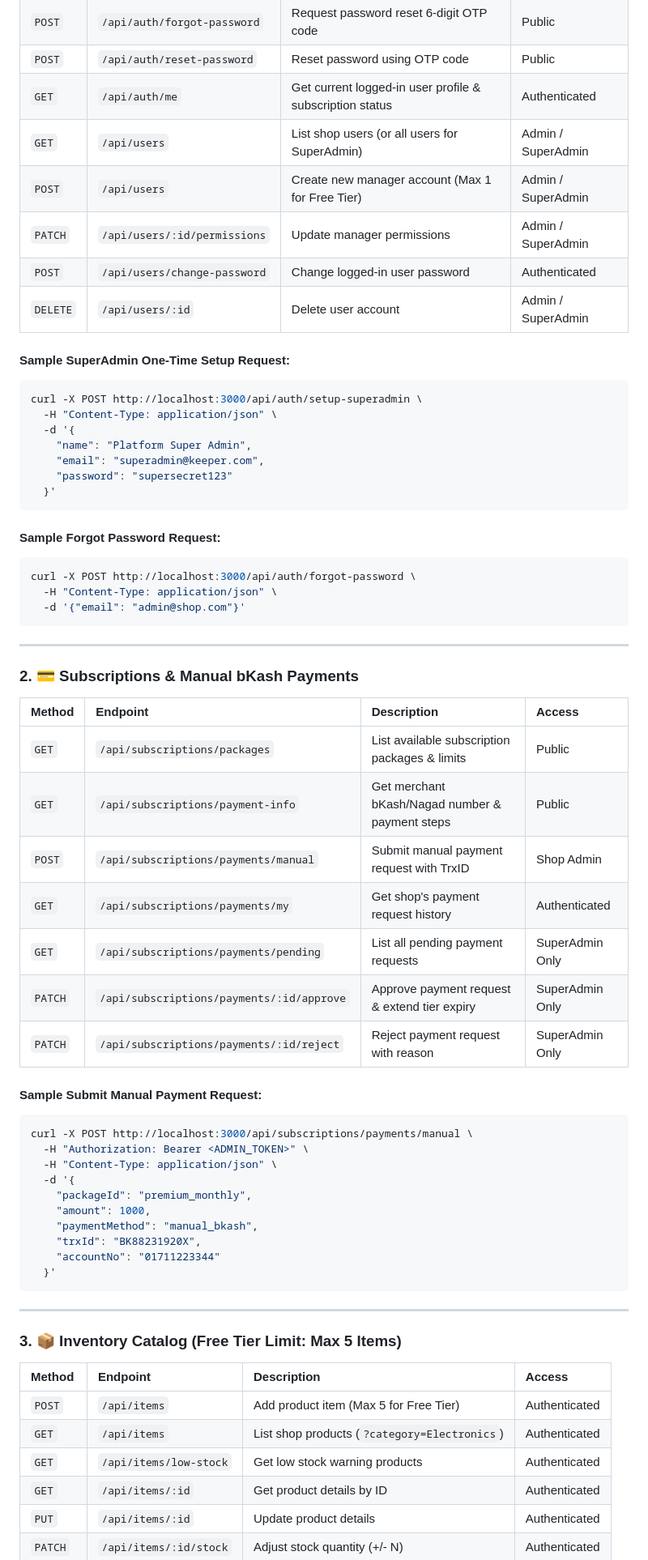
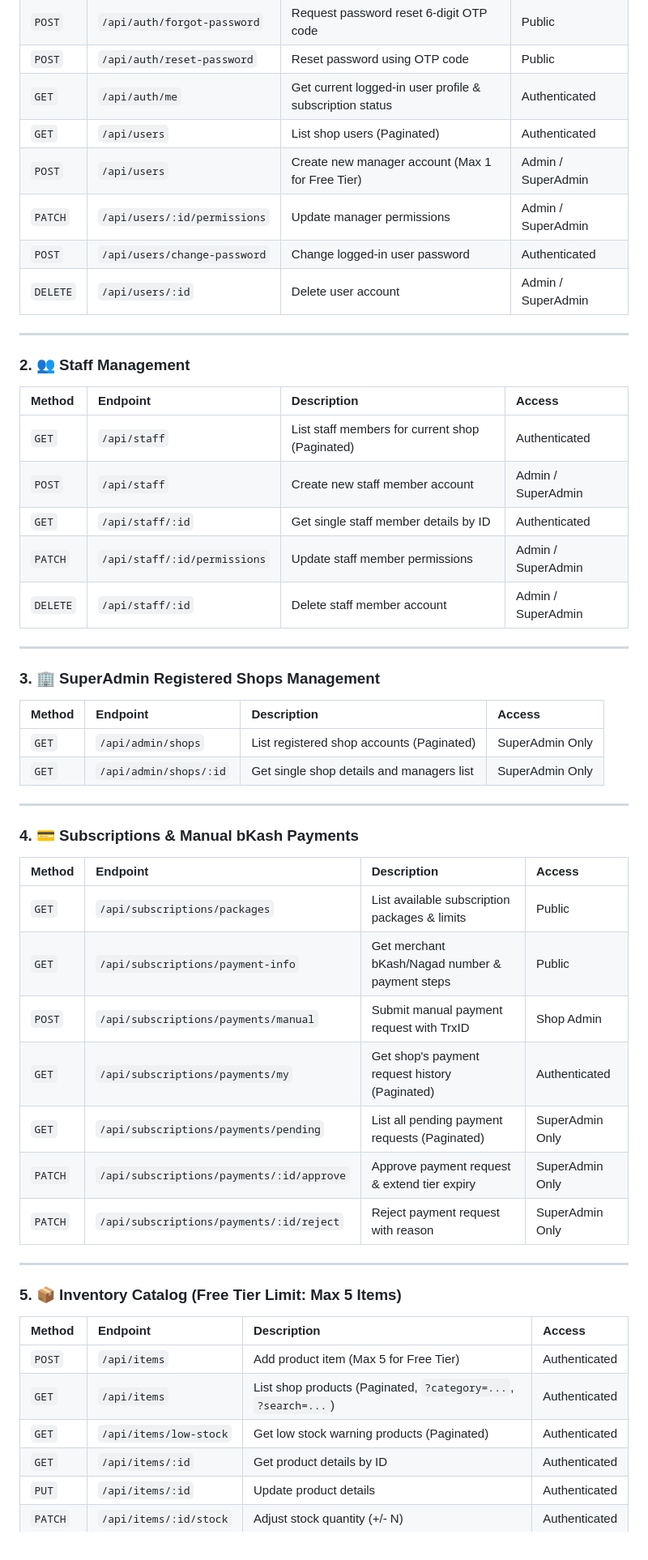
Before and after one commit to Earbaj/inventory_web_backend, a Markdown page: README.md, the part around one of its changes. Shown at 81% size. Drawn GitHub-style.

Commit message:
docs(readme): update README.md with pagination system, health check, staff management, and admin shops endpoints

````diff
--- a/README.md
+++ b/README.md
@@ -106,67 +137,56 @@ npm run start:prod
 | `POST` | `/api/auth/forgot-password` | Request password reset 6-digit OTP code | Public |
 | `POST` | `/api/auth/reset-password` | Reset password using OTP code | Public |
 | `GET` | `/api/auth/me` | Get current logged-in user profile & subscription status | Authenticated |
-| `GET` | `/api/users` | List shop users (or all users for SuperAdmin) | Admin / SuperAdmin |
+| `GET` | `/api/users` | List shop users (Paginated) | Authenticated |
 | `POST` | `/api/users` | Create new manager account (Max 1 for Free Tier) | Admin / SuperAdmin |
 | `PATCH` | `/api/users/:id/permissions` | Update manager permissions | Admin / SuperAdmin |
 | `POST` | `/api/users/change-password` | Change logged-in user password | Authenticated |
 | `DELETE` | `/api/users/:id` | Delete user account | Admin / SuperAdmin |
 
-#### Sample SuperAdmin One-Time Setup Request:
-```bash
-curl -X POST http://localhost:3000/api/auth/setup-superadmin \
-  -H "Content-Type: application/json" \
-  -d '{
-    "name": "Platform Super Admin",
-    "email": "superadmin@keeper.com",
-    "password": "supersecret123"
-  }'
-```
+---
 
-#### Sample Forgot Password Request:
-```bash
-curl -X POST http://localhost:3000/api/auth/forgot-password \
-  -H "Content-Type: application/json" \
-  -d '{"email": "admin@shop.com"}'
-```
+### 2. 👥 Staff Management
+
+| Method | Endpoint | Description | Access |
+| :--- | :--- | :--- | :--- |
+| `GET` | `/api/staff` | List staff members for current shop (Paginated) | Authenticated |
+| `POST` | `/api/staff` | Create new staff member account | Admin / SuperAdmin |
+| `GET` | `/api/staff/:id` | Get single staff member details by ID | Authenticated |
+| `PATCH` | `/api/staff/:id/permissions` | Update staff member permissions | Admin / SuperAdmin |
+| `DELETE` | `/api/staff/:id` | Delete staff member account | Admin / SuperAdmin |
 
 ---
 
-### 2. 💳 Subscriptions & Manual bKash Payments
+### 3. 🏢 SuperAdmin Registered Shops Management
+
+| Method | Endpoint | Description | Access |
+| :--- | :--- | :--- | :--- |
+| `GET` | `/api/admin/shops` | List registered shop accounts (Paginated) | SuperAdmin Only |
+| `GET` | `/api/admin/shops/:id` | Get single shop details and managers list | SuperAdmin Only |
+
+---
+
+### 4. 💳 Subscriptions & Manual bKash Payments
 
 | Method | Endpoint | Description | Access |
 | :--- | :--- | :--- | :--- |
 | `GET` | `/api/subscriptions/packages` | List available subscription packages & limits | Public |
 | `GET` | `/api/subscriptions/payment-info` | Get merchant bKash/Nagad number & payment steps | Public |
 | `POST` | `/api/subscriptions/payments/manual` | Submit manual payment request with TrxID | Shop Admin |
-| `GET` | `/api/subscriptions/payments/my` | Get shop's payment request history | Authenticated |
-| `GET` | `/api/subscriptions/payments/pending` | List all pending payment requests | SuperAdmin Only |
+| `GET` | `/api/subscriptions/payments/my` | Get shop's payment request history (Paginated) | Authenticated |
+| `GET` | `/api/subscriptions/payments/pending` | List all pending payment requests (Paginated) | SuperAdmin Only |
 | `PATCH` | `/api/subscriptions/payments/:id/approve` | Approve payment request & extend tier expiry | SuperAdmin Only |
 | `PATCH` | `/api/subscriptions/payments/:id/reject` | Reject payment request with reason | SuperAdmin Only |
 
-#### Sample Submit Manual Payment Request:
-```bash
-curl -X POST http://localhost:3000/api/subscriptions/payments/manual \
-  -H "Authorization: Bearer <ADMIN_TOKEN>" \
-  -H "Content-Type: application/json" \
-  -d '{
-    "packageId": "premium_monthly",
-    "amount": 1000,
-    "paymentMethod": "manual_bkash",
-    "trxId": "BK88231920X",
-    "accountNo": "01711223344"
-  }'
-```
-
 ---
 
-### 3. 📦 Inventory Catalog (Free Tier Limit: Max 5 Items)
+### 5. 📦 Inventory Catalog (Free Tier Limit: Max 5 Items)
 
 | Method | Endpoint | Description | Access |
 | :--- | :--- | :--- | :--- |
 | `POST` | `/api/items` | Add product item (Max 5 for Free Tier) | Authenticated |
-| `GET` | `/api/items` | List shop products (`?category=Electronics`) | Authenticated |
-| `GET` | `/api/items/low-stock` | Get low stock warning products | Authenticated |
+| `GET` | `/api/items` | List shop products (Paginated, `?category=...`, `?search=...`) | Authenticated |
+| `GET` | `/api/items/low-stock` | Get low stock warning products (Paginated) | Authenticated |
 | `GET` | `/api/items/:id` | Get product details by ID | Authenticated |
 | `PUT` | `/api/items/:id` | Update product details | Authenticated |
 | `PATCH` | `/api/items/:id/stock` | Adjust stock quantity (+/- N) | Authenticated |
````
Also changed, not shown: other parts of README.md (+64 -39 lines).
